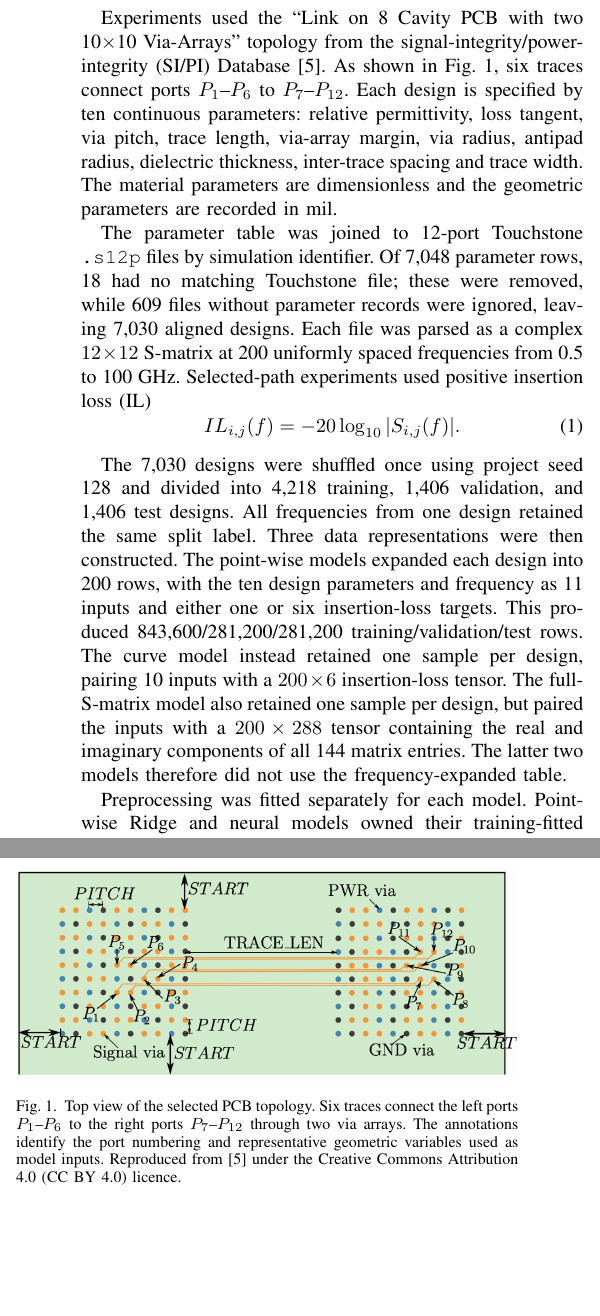
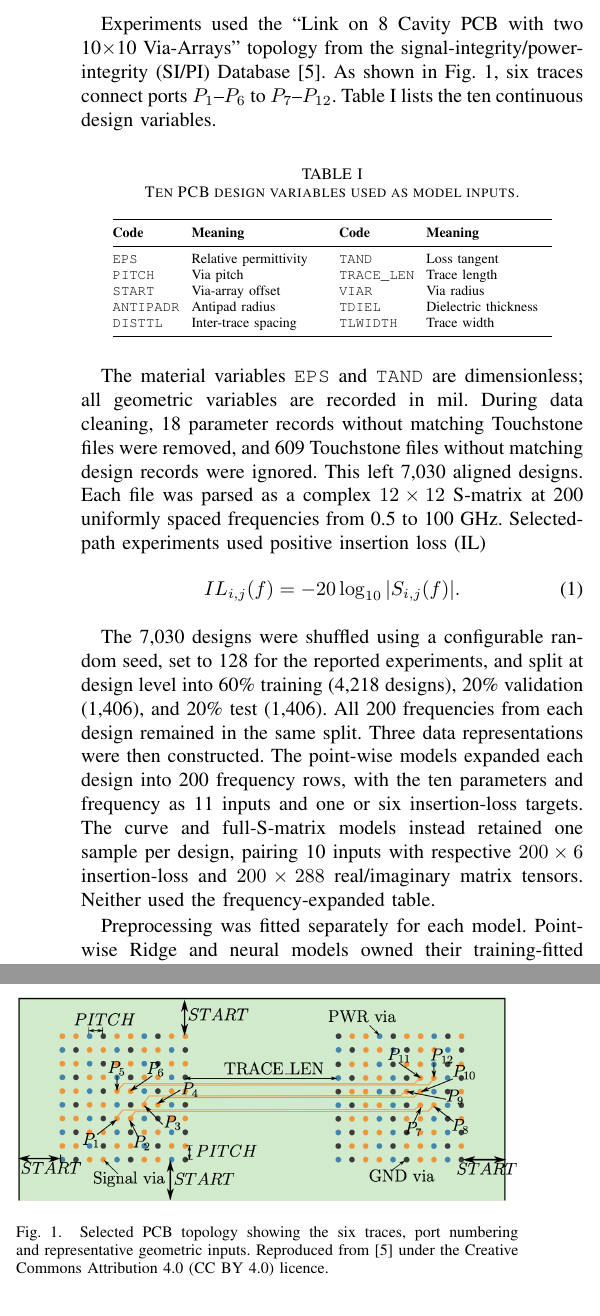
Before and after one commit to clymber/EEN1095-Electronic-Engineering-Masters-Project, a LaTeX paper (project_portfolio/main.tex, which reads project_portfolio/sections/03_methodology.tex): two parts of the columns of page 2 of 6, joined at a grey line, cut so that both start at the same text, the shorter picture padded with empty space. Compiled offline with pdfLaTeX; a missing font is replaced by an installed copy or a similar font; a LaTeX package or settings file that is missing is left out.

Commit message:
[portfolio] clarify dataset methodology and page-one layout

```diff
--- a/project_portfolio/sections/03_methodology.tex
+++ b/project_portfolio/sections/03_methodology.tex
@@ -7,16 +7,38 @@
 Experiments used the ``Link on 8 Cavity PCB with two 10$\times$10 Via-Arrays''
 topology from the signal-integrity/power-integrity (SI/PI) Database
 \cite{schierholz2021sipi}. As shown in Fig.~\ref{fig:pcb-topology}, six traces
-connect ports $P_1$--$P_6$ to $P_7$--$P_{12}$. Each design is specified by ten
-continuous parameters: relative permittivity, loss tangent, via pitch, trace
-length, via-array margin, via radius, antipad radius, dielectric thickness,
-inter-trace spacing and trace width. The material parameters are dimensionless
-and the geometric parameters are recorded in mil.
+connect ports $P_1$--$P_6$ to $P_7$--$P_{12}$. Table~\ref{tab:pcb-variables}
+lists the ten continuous design variables.
 
-The parameter table was joined to 12-port Touchstone \texttt{.s12p} files by
-simulation identifier. Of 7,048 parameter rows, 18 had no matching Touchstone
-file; these were removed, while 609 files without parameter records were
-ignored, leaving 7,030 aligned designs. Each file was parsed as a complex
+\begin{table}[htbp]
+    \caption{Ten PCB design variables used as model inputs.}
+    \label{tab:pcb-variables}
+    \centering
+    \scriptsize
+    \setlength{\tabcolsep}{3pt}
+    \begin{tabular}{@{}lp{0.27\columnwidth}lp{0.25\columnwidth}@{}}
+        \toprule
+        \textbf{Code} & \textbf{Meaning} & \textbf{Code} & \textbf{Meaning} \\
+        \midrule
+        \texttt{EPS}        & Relative permittivity
+          & \texttt{TAND}      & Loss tangent \\
+        \texttt{PITCH}      & Via pitch
+          & \texttt{TRACE\_LEN} & Trace length \\
+        \texttt{START}      & Via-array offset
+          & \texttt{VIAR}      & Via radius \\
+        \texttt{ANTIPADR}   & Antipad radius
+          & \texttt{TDIEL}     & Dielectric thickness \\
+        \texttt{DISTTL}     & Inter-trace spacing
+          & \texttt{TLWIDTH}   & Trace width \\
+        \bottomrule
+    \end{tabular}
+\end{table}
+
+The material variables \texttt{EPS} and \texttt{TAND} are dimensionless; all
+geometric variables are recorded in mil. During data cleaning, 18 parameter
+records without matching Touchstone files were removed, and 609 Touchstone
+files without matching design records were ignored. This left 7,030 aligned
+designs. Each file was parsed as a complex
 $12\times12$ S-matrix at 200 uniformly spaced frequencies from 0.5 to 100~GHz.
 Selected-path experiments used positive insertion loss (IL)
 \begin{equation}
@@ -24,18 +46,15 @@ Selected-path experiments used positive insertion loss (IL)
     \label{eq:insertion-loss}
 \end{equation}
 
-The 7,030 designs were shuffled once using project seed 128 and divided into
-4,218 training, 1,406 validation, and 1,406 test designs. All frequencies from
-one design retained the same split label. Three data representations were then
-constructed. The point-wise models expanded each design into 200 rows, with the
-ten design parameters and frequency as 11 inputs and either one or six
-insertion-loss targets. This produced 843,600/281,200/281,200
-training/validation/test rows. The curve model instead retained one sample per
-design, pairing 10 inputs with a $200\times6$ insertion-loss tensor. The
-full-S-matrix model also retained one sample per design, but paired the inputs
-with a $200\times288$ tensor containing the real and imaginary components of
-all 144 matrix entries. The latter two models therefore did not use the
-frequency-expanded table.
+The 7,030 designs were shuffled using a configurable random seed, set to 128 for the
+reported experiments, and split at design level into 60\% training (4,218 designs), 20\%
+validation (1,406), and 20\% test (1,406). All 200 frequencies from each design remained
+in the same split. Three data representations were then constructed. The point-wise
+models expanded each design into 200 frequency rows, with the ten parameters and
+frequency as 11 inputs and one or six insertion-loss targets. The curve and
+full-S-matrix models instead retained one sample per design, pairing 10 inputs with
+respective $200\times6$ insertion-loss and $200\times288$ real/imaginary matrix tensors.
+Neither used the frequency-expanded table.
 
 Preprocessing was fitted separately for each model. Point-wise Ridge and neural
 models owned their training-fitted standardisation and, where applicable,
@@ -72,10 +91,8 @@ it is not an engineering acceptance tolerance.
 \begin{figure}[t]
     \centering
     \includegraphics[width=\columnwidth]{pcb_topology.png}
-    \caption{Top view of the selected PCB topology. Six traces connect the
-    left ports $P_1$--$P_6$ to the right ports $P_7$--$P_{12}$ through two via
-    arrays. The annotations identify the port numbering and representative
-    geometric variables used as model inputs. Reproduced from
+    \caption{Selected PCB topology showing the six traces, port numbering and
+    representative geometric inputs. Reproduced from
     \cite{schierholz2021sipi} under the
     \href{https://creativecommons.org/licenses/by/4.0/}{Creative Commons
     Attribution 4.0 (CC BY 4.0) licence}.}
```
Also changed, not shown: project_portfolio/main.tex (+1 -3 lines), project_portfolio/sections/03_methodology.tex (6 more changed lines).
